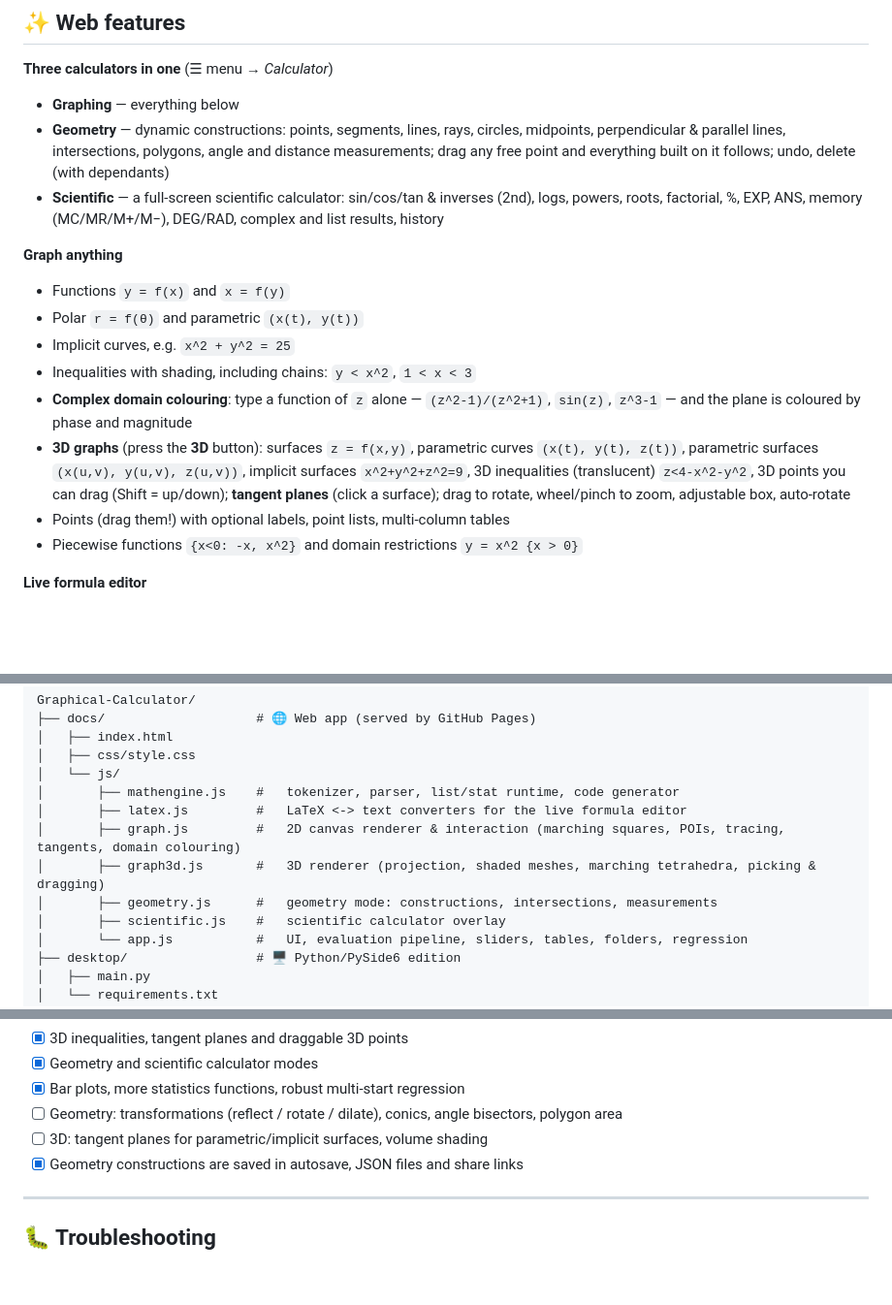
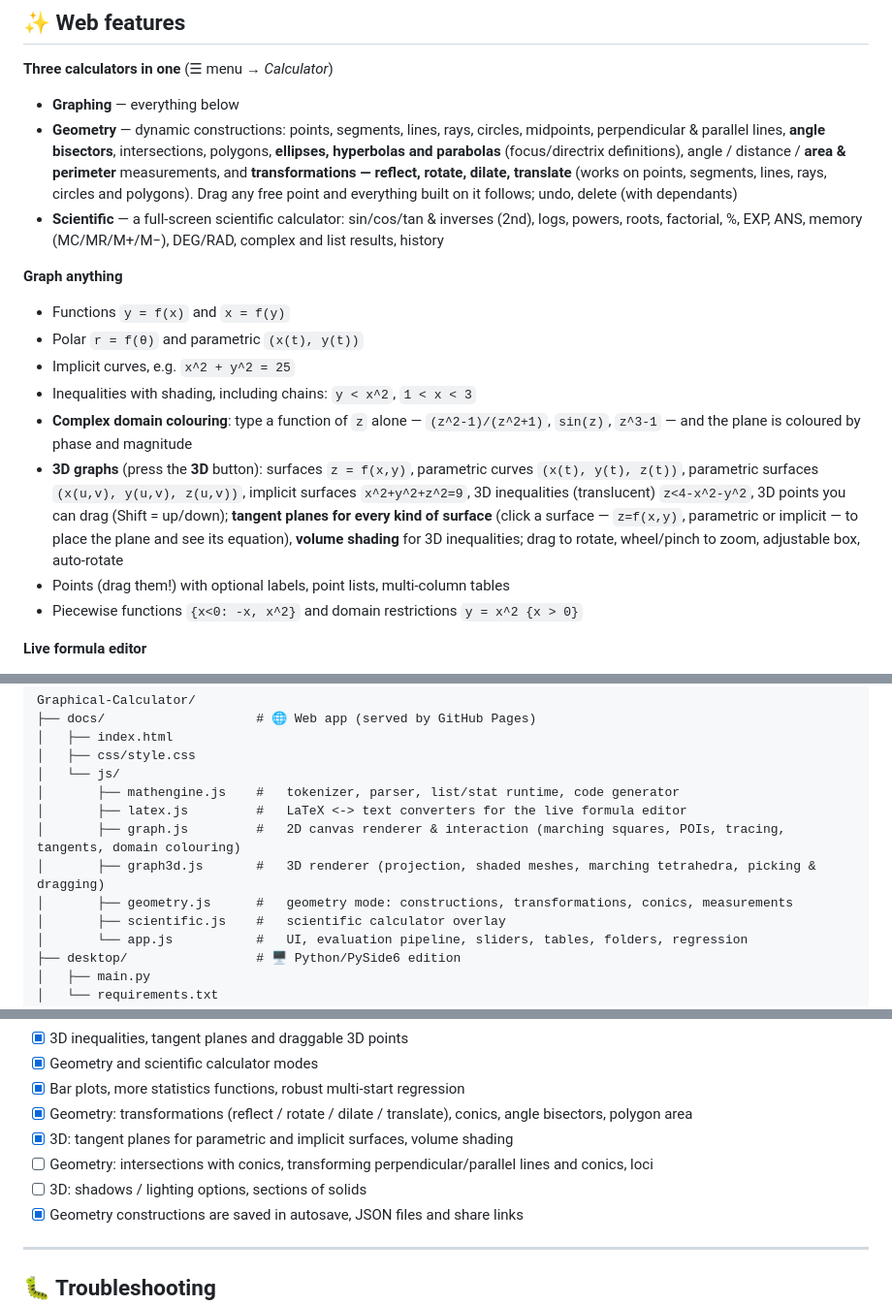
Before and after one commit to ShivamHimatsingka/Graphical-Calculator, a Markdown page: README.md, 3 parts joined by grey strips. Shown at 97% size. Rendered like a GitHub page; blank space fills up the shorter version.

```diff
--- a/README.md
+++ b/README.md
@@ -32,7 +32,7 @@ This repository contains two editions:
 **Three calculators in one** (☰ menu → *Calculator*)
 
 * **Graphing** — everything below
-* **Geometry** — dynamic constructions: points, segments, lines, rays, circles, midpoints, perpendicular & parallel lines, intersections, polygons, angle and distance measurements; drag any free point and everything built on it follows; undo, delete (with dependants)
+* **Geometry** — dynamic constructions: points, segments, lines, rays, circles, midpoints, perpendicular & parallel lines, **angle bisectors**, intersections, polygons, **ellipses, hyperbolas and parabolas** (focus/directrix definitions), angle / distance / **area & perimeter** measurements, and **transformations — reflect, rotate, dilate, translate** (works on points, segments, lines, rays, circles and polygons). Drag any free point and everything built on it follows; undo, delete (with dependants)
 * **Scientific** — a full-screen scientific calculator: sin/cos/tan & inverses (2nd), logs, powers, roots, factorial, %, EXP, ANS, memory (MC/MR/M+/M−), DEG/RAD, complex and list results, history
 
 **Graph anything**
@@ -42,7 +42,7 @@ This repository contains two editions:
 * Implicit curves, e.g. `x^2 + y^2 = 25`
 * Inequalities with shading, including chains: `y < x^2`, `1 < x < 3`
 * **Complex domain colouring**: type a function of `z` alone — `(z^2-1)/(z^2+1)`, `sin(z)`, `z^3-1` — and the plane is coloured by phase and magnitude
-* **3D graphs** (press the **3D** button): surfaces `z = f(x,y)`, parametric curves `(x(t), y(t), z(t))`, parametric surfaces `(x(u,v), y(u,v), z(u,v))`, implicit surfaces `x^2+y^2+z^2=9`, 3D inequalities (translucent) `z<4-x^2-y^2`, 3D points you can drag (Shift = up/down); **tangent planes** (click a surface); drag to rotate, wheel/pinch to zoom, adjustable box, auto-rotate
+* **3D graphs** (press the **3D** button): surfaces `z = f(x,y)`, parametric curves `(x(t), y(t), z(t))`, parametric surfaces `(x(u,v), y(u,v), z(u,v))`, implicit surfaces `x^2+y^2+z^2=9`, 3D inequalities (translucent) `z<4-x^2-y^2`, 3D points you can drag (Shift = up/down); **tangent planes for every kind of surface** (click a surface — `z=f(x,y)`, parametric or implicit — to place the plane and see its equation), **volume shading** for 3D inequalities; drag to rotate, wheel/pinch to zoom, adjustable box, auto-rotate
 * Points (drag them!) with optional labels, point lists, multi-column tables
 * Piecewise functions `{x<0: -x, x^2}` and domain restrictions `y = x^2 {x > 0}`
 
@@ -162,7 +162,7 @@ Graphical-Calculator/
 │       ├── latex.js         #   LaTeX <-> text converters for the live formula editor
 │       ├── graph.js         #   2D canvas renderer & interaction (marching squares, POIs, tracing, tangents, domain colouring)
 │       ├── graph3d.js       #   3D renderer (projection, shaded meshes, marching tetrahedra, picking & dragging)
-│       ├── geometry.js      #   geometry mode: constructions, intersections, measurements
+│       ├── geometry.js      #   geometry mode: constructions, transformations, conics, measurements
 │       ├── scientific.js    #   scientific calculator overlay
 │       └── app.js           #   UI, evaluation pipeline, sliders, tables, folders, regression
 ├── desktop/                 # 🖥️ Python/PySide6 edition
@@ -204,8 +204,10 @@ Graphical-Calculator/
 - [x] 3D inequalities, tangent planes and draggable 3D points
 - [x] Geometry and scientific calculator modes
 - [x] Bar plots, more statistics functions, robust multi-start regression
-- [ ] Geometry: transformations (reflect / rotate / dilate), conics, angle bisectors, polygon area
-- [ ] 3D: tangent planes for parametric/implicit surfaces, volume shading
+- [x] Geometry: transformations (reflect / rotate / dilate / translate), conics, angle bisectors, polygon area
+- [x] 3D: tangent planes for parametric and implicit surfaces, volume shading
+- [ ] Geometry: intersections with conics, transforming perpendicular/parallel lines and conics, loci
+- [ ] 3D: shadows / lighting options, sections of solids
 - [x] Geometry constructions are saved in autosave, JSON files and share links
 
 ---
```
Also changed, not shown: other parts of README.md (+1 -1 lines), assets/web-geometry.jpg, 6 other files.
